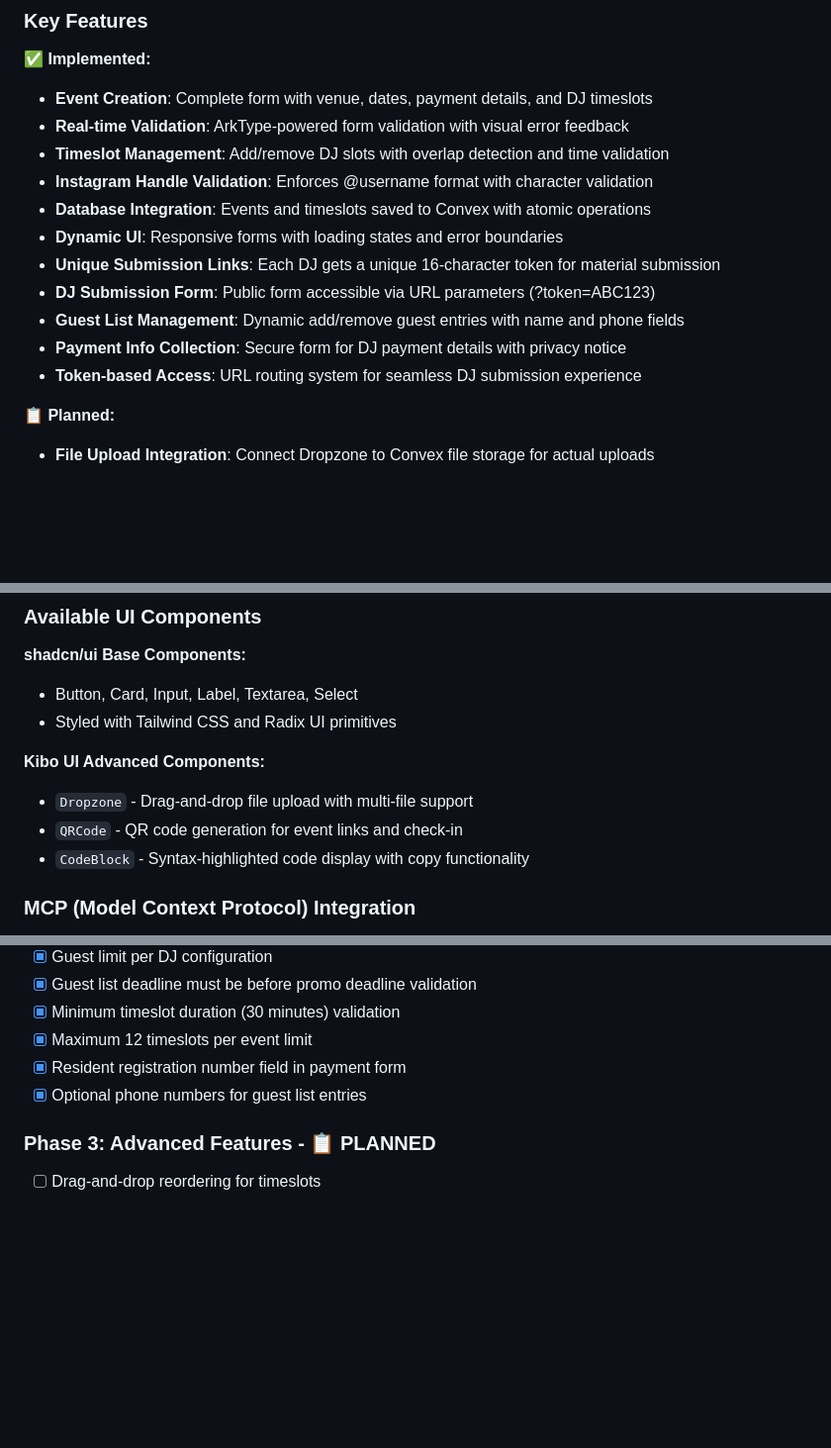
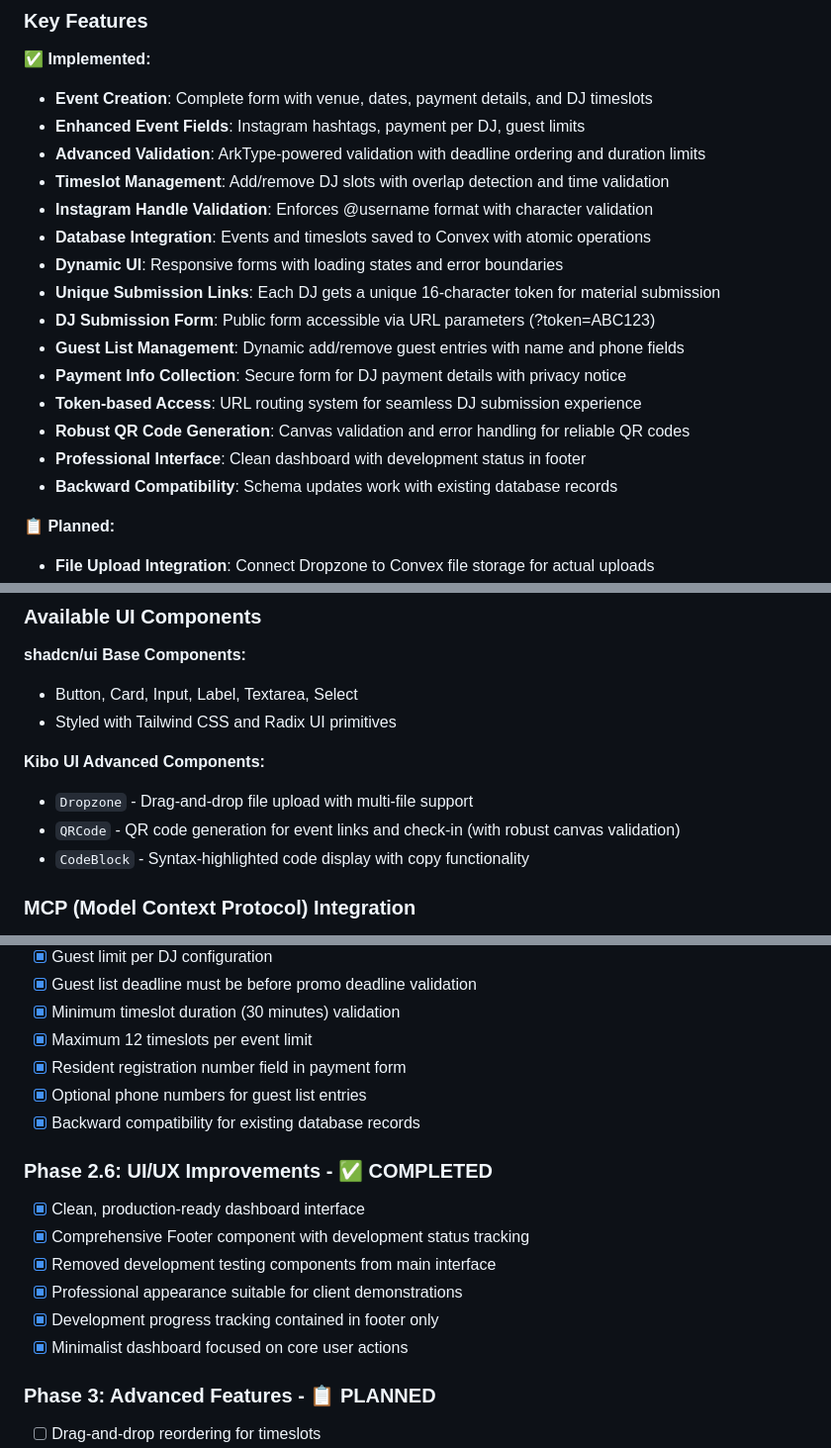
Before and after one commit to sehyunchung/rite, a Markdown page: CLAUDE.md, 3 parts joined by grey strips. Shown at 99% size. Drawn GitHub-style; blank space fills up the shorter version.

Commit message:
Update CLAUDE.md documentation to reflect recent project improvements
- Add Phase 2.6: UI/UX Improvements as completed phase
- Update implemented features list with enhanced validation and fields
- Document robust QR code generation with canvas validation
- Add backward compatibility and professional interface notes
- Update Key Features section with all recent additions
- Reflect clean dashboard and development status organization
- Document Instagram hashtags, payment per DJ, and guest limits
- Update component descriptions with validation improvements

Documentation now accurately reflects:
- All completed phases through 2.6
- Enhanced validation and form features
- UI/UX improvements for professional appearance
- Robust component implementations
- Current development state and achievements

🤖 Generated with [Claude Code](https://claude.ai/code)

Co-Authored-By: Claude <noreply@anthropic.com>

```diff
--- a/CLAUDE.md
+++ b/CLAUDE.md
@@ -57,7 +57,8 @@ This is a DJ Event Booking System built with React (Vite) frontend and Convex ba
 
 **✅ Implemented:**
 - **Event Creation**: Complete form with venue, dates, payment details, and DJ timeslots
-- **Real-time Validation**: ArkType-powered form validation with visual error feedback
+- **Enhanced Event Fields**: Instagram hashtags, payment per DJ, guest limits
+- **Advanced Validation**: ArkType-powered validation with deadline ordering and duration limits
 - **Timeslot Management**: Add/remove DJ slots with overlap detection and time validation
 - **Instagram Handle Validation**: Enforces @username format with character validation
 - **Database Integration**: Events and timeslots saved to Convex with atomic operations
@@ -67,6 +68,9 @@ This is a DJ Event Booking System built with React (Vite) frontend and Convex ba
 - **Guest List Management**: Dynamic add/remove guest entries with name and phone fields
 - **Payment Info Collection**: Secure form for DJ payment details with privacy notice
 - **Token-based Access**: URL routing system for seamless DJ submission experience
+- **Robust QR Code Generation**: Canvas validation and error handling for reliable QR codes
+- **Professional Interface**: Clean dashboard with development status in footer
+- **Backward Compatibility**: Schema updates work with existing database records
 
 **📋 Planned:**
 - **File Upload Integration**: Connect Dropzone to Convex file storage for actual uploads
@@ -102,7 +106,7 @@ This is a DJ Event Booking System built with React (Vite) frontend and Convex ba
 
 **Kibo UI Advanced Components:**
 - `Dropzone` - Drag-and-drop file upload with multi-file support
-- `QRCode` - QR code generation for event links and check-in
+- `QRCode` - QR code generation for event links and check-in (with robust canvas validation)
 - `CodeBlock` - Syntax-highlighted code display with copy functionality
 
 ### MCP (Model Context Protocol) Integration
@@ -185,6 +190,15 @@ import { validateEvent, validateTimeslot } from "@/lib/validation"
 - [x] Maximum 12 timeslots per event limit
 - [x] Resident registration number field in payment form
 - [x] Optional phone numbers for guest list entries
+- [x] Backward compatibility for existing database records
+
+### Phase 2.6: UI/UX Improvements - ✅ **COMPLETED**
+- [x] Clean, production-ready dashboard interface
+- [x] Comprehensive Footer component with development status tracking
+- [x] Removed development testing components from main interface
+- [x] Professional appearance suitable for client demonstrations
+- [x] Development progress tracking contained in footer only
+- [x] Minimalist dashboard focused on core user actions
 
 ### Phase 3: Advanced Features - 📋 **PLANNED**
 - [ ] Drag-and-drop reordering for timeslots
```
Also changed, not shown: other parts of CLAUDE.md (+1 -0 lines).
